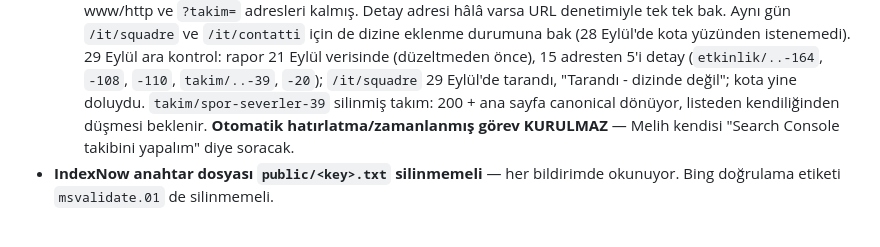
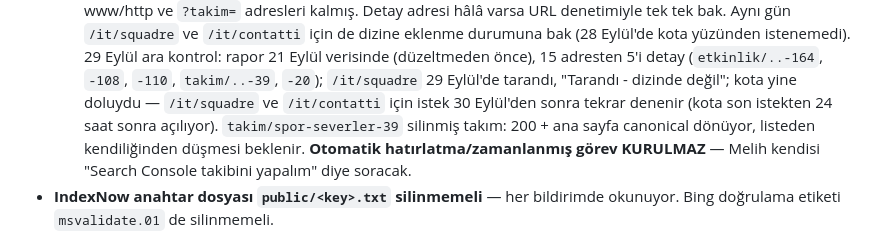
Before and after one commit to melihonyer/sport-connect, a Markdown page: CLAUDE.md, the part around the change. Drawn GitHub-style.

Commit message:
CLAUDE.md: İtalyanca sayfalar için dizine ekleme isteği 30 Eylül'den sonra
Co-Authored-By: Claude Opus 5.5 <noreply@anthropic.com>

```diff
--- a/CLAUDE.md
+++ b/CLAUDE.md
@@ -124,7 +124,8 @@ JavaScript ÇALIŞTIRMAZ. Bu yüzden metin sunucudan basılır.
     29 Eylül ara kontrol: rapor 21 Eylül verisinde (düzeltmeden önce), 15
     adresten 5'i detay (`etkinlik/..-164`, `-108`, `-110`, `takim/..-39`, `-20`);
     `/it/squadre` 29 Eylül'de tarandı, "Tarandı - dizinde değil"; kota yine
-    doluydu. `takim/spor-severler-39` silinmiş takım: 200 + ana sayfa canonical
+    doluydu — `/it/squadre` ve `/it/contatti` için istek 30 Eylül'den sonra
+    tekrar denenir (kota son istekten 24 saat sonra açılıyor). `takim/spor-severler-39` silinmiş takım: 200 + ana sayfa canonical
     dönüyor, listeden kendiliğinden düşmesi beklenir.
     **Otomatik hatırlatma/zamanlanmış görev KURULMAZ** — Melih kendisi
     "Search Console takibini yapalım" diye soracak.
```
